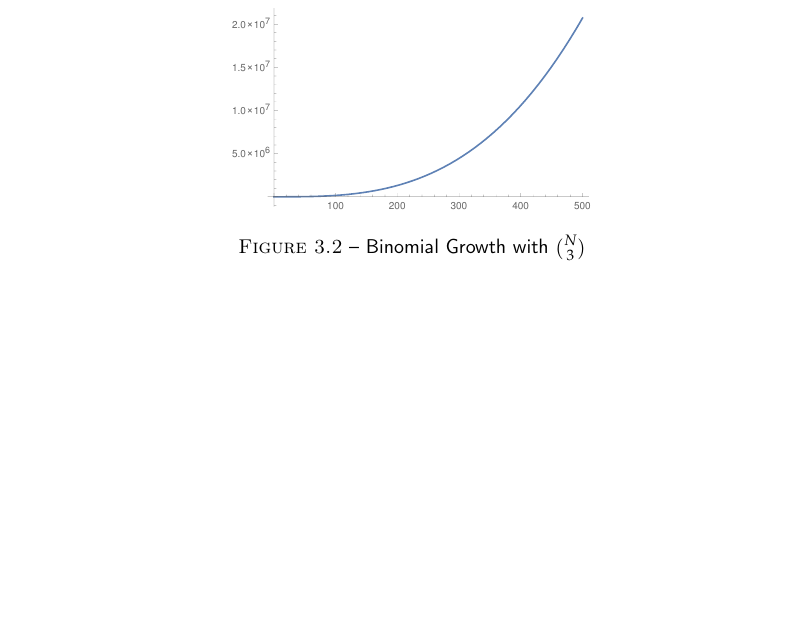
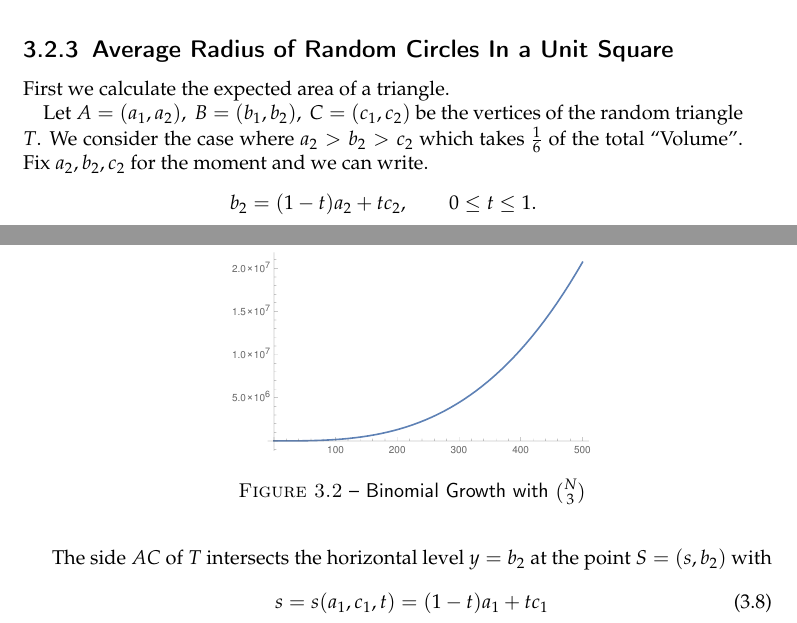
Before and after one commit to fibbo/master_thesis, a LaTeX thesis (main.tex): part of page 8 of 11 before the commit and two parts of pages 7 and 8 of 11 after it, the two joined at a grey line, cut at the place of the change, the shorter picture padded with empty space. Compiled offline with pdfLaTeX.

Commit message:
I dont know

```diff
--- a/main.tex
+++ b/main.tex
@@ -307,6 +307,22 @@ and for 300:
   \label{fig:figure1}
 \end{figure}
 
+
+\subsection{Average Radius of Random Circles In a Unit Square} % (fold)
+\label{ssub:average_radius_of_random_circles_in_a_unit_square}
+
+First we calculate the expected area of a triangle.
+
+Let \( A = (a_1, a_2),\ B = (b_1, b_2),\ C = (c_1, c_2)\) be the vertices of the random triangle \( T \). We consider the case where \( a_2
+> b_2 > c_2 \) which takes $\frac{1}{6}$ of the total ``Volume''. Fix \( a_2, b_2, c_2 \) for the moment and we can write.
+\[
+  b_2 = (1-t)a_2 + tc_2, \qquad 0 \leq t \leq 1.
+\]
+The side $AC$ of $T$ intersects the horizontal level $y=b_2$ at the point $S=(s,b_2)$ with
+\begin{equation}
+  s = s(a_1,c_1,t) = (1-t)a_1 + tc_1
+\end{equation}
+% subsubsection average_radius_of_random_circles_in_a_unit_square (end)
 \chapter{Results}
 
 
```
Also changed, not shown: bibliography.bib (+13 -2 lines).
